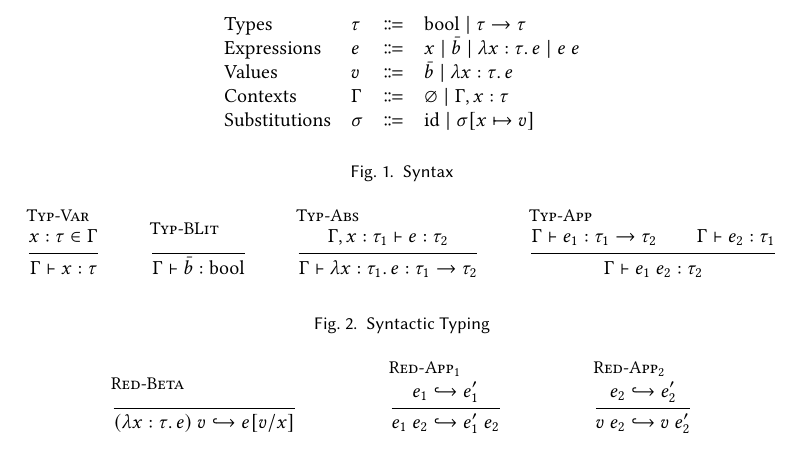
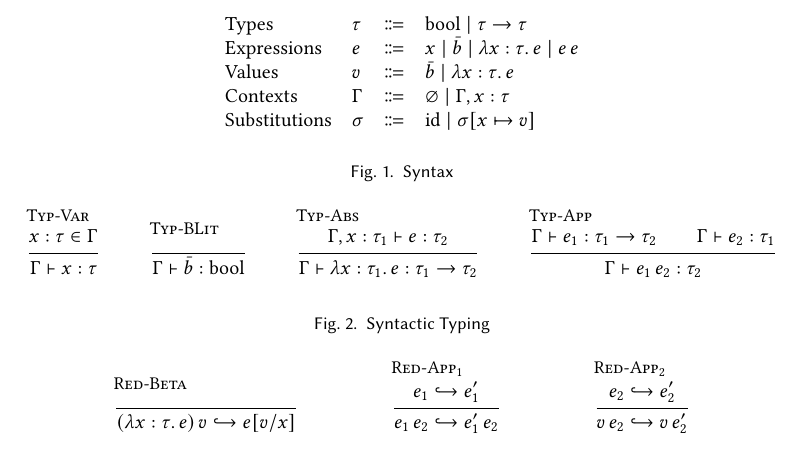
Before and after one commit to skylee03/stlc-semantic-typing, a LaTeX paper (docs/rules.tex): part of the page, cut so that both start at the same text. Compiled offline with pdfLaTeX.

Commit message:
use \, instead of ~ for function application

```diff
--- a/docs/rules.tex
+++ b/docs/rules.tex
@@ -21,16 +21,16 @@
       \infer[\textsc{Typ-Var}]{x : \tau \in \Gamma}{\Gamma \vdash x : \tau} \and
       \infer[\textsc{Typ-BLit}]{ }{\Gamma \vdash \bar{b} : \mathrm{bool}} \and
       \infer[\textsc{Typ-Abs}]{\Gamma, x : \tau_1 \vdash e : \tau_2}{\Gamma \vdash \lambda x : \tau_1\ldotp e : \tau_1 \to \tau_2} \and
-      \infer[\textsc{Typ-App}]{\Gamma \vdash e_1 : \tau_1 \to \tau_2 \and \Gamma \vdash e_2 : \tau_1}{\Gamma \vdash e_1~e_2 : \tau_2} \and
+      \infer[\textsc{Typ-App}]{\Gamma \vdash e_1 : \tau_1 \to \tau_2 \and \Gamma \vdash e_2 : \tau_1}{\Gamma \vdash e_1\,e_2 : \tau_2} \and
     \end{mathpar}
     \caption{Syntactic Typing}
   \end{figure}
 
   \begin{figure}[t]
     \begin{mathpar}
-      \infer[\textsc{Red-Beta}]{ }{(\lambda x : \tau\ldotp e)~v \hookrightarrow e[v / x]} \and
-      \infer[\textsc{Red-App\textsubscript{1}}]{e_1 \hookrightarrow e_1'}{e_1~e_2 \hookrightarrow e_1'~e_2} \and
-      \infer[\textsc{Red-App\textsubscript{2}}]{e_2 \hookrightarrow e_2'}{v~e_2 \hookrightarrow v~e_2'} \and
+      \infer[\textsc{Red-Beta}]{ }{(\lambda x : \tau\ldotp e)\,v \hookrightarrow e[v / x]} \and
+      \infer[\textsc{Red-App\textsubscript{1}}]{e_1 \hookrightarrow e_1'}{e_1\,e_2 \hookrightarrow e_1'\,e_2} \and
+      \infer[\textsc{Red-App\textsubscript{2}}]{e_2 \hookrightarrow e_2'}{v\,e_2 \hookrightarrow v\,e_2'} \and
     \end{mathpar}
     \caption{Reduction}
   \end{figure}
```
Also changed, not shown: docs/rules.tex (2 more changed lines).
